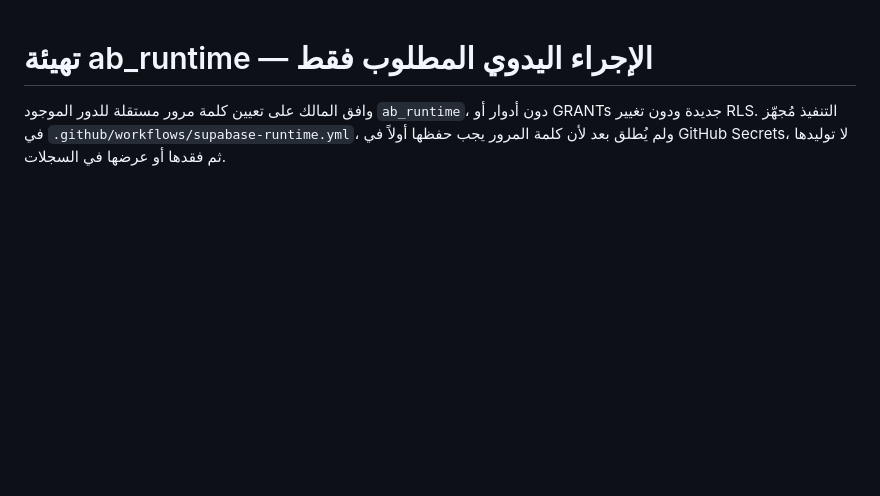
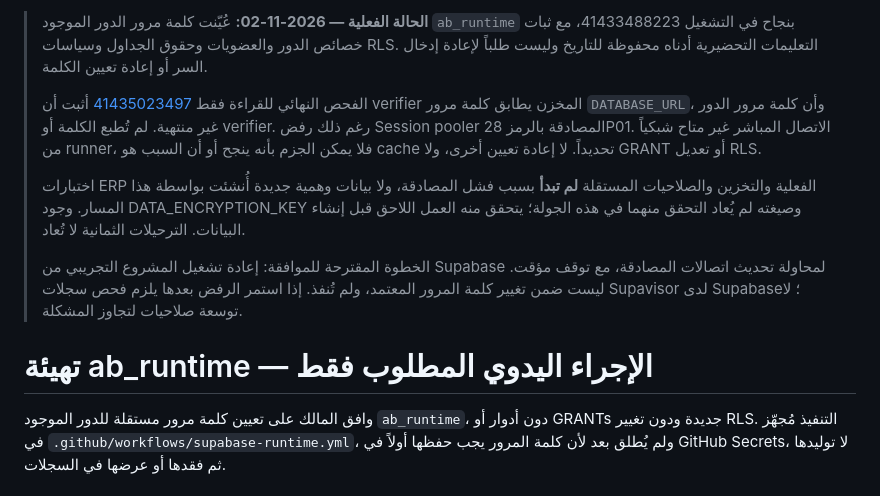
Before and after one commit to dubai717/ab-group-demo, a Markdown page: docs/RUNTIME-SECRET-SETUP.md, the part around the change. Rendered like a GitHub page; blank space fills up the shorter version.

Commit message:
Record actual runtime authentication blocker and gated trial status

```diff
--- a/docs/RUNTIME-SECRET-SETUP.md
+++ b/docs/RUNTIME-SECRET-SETUP.md
@@ -1,3 +1,11 @@
+> **الحالة الفعلية — 2026-11-02:** عُيّنت كلمة مرور الدور الموجود `ab_runtime` بنجاح في التشغيل 41433488223، مع ثبات خصائص الدور والعضويات وحقوق الجداول وسياسات RLS. التعليمات التحضيرية أدناه محفوظة للتاريخ وليست طلباً لإعادة إدخال السر أو إعادة تعيين الكلمة.
+>
+> الفحص النهائي للقراءة فقط [41435023497](https://github.com/dubai717/ab-group-demo/actions/runs/41435023497) أثبت أن verifier المخزن يطابق كلمة مرور `DATABASE_URL`، وأن كلمة مرور الدور غير منتهية. لم تُطبع الكلمة أو verifier. رغم ذلك رفض Session pooler المصادقة بالرمز 28P01. الاتصال المباشر غير متاح شبكياً من runner، فلا يمكن الجزم بأنه ينجح أو أن السبب هو cache تحديداً. لا إعادة تعيين أخرى، ولا GRANT أو تعديل RLS.
+>
+> اختبارات ERP الفعلية والتخزين والصلاحيات المستقلة **لم تبدأ** بسبب فشل المصادقة، ولا بيانات وهمية جديدة أُنشئت بواسطة هذا المسار. وجود DATA_ENCRYPTION_KEY وصيغته لم يُعاد التحقق منهما في هذه الجولة؛ يتحقق منه العمل اللاحق قبل إنشاء البيانات. الترحيلات الثمانية لا تُعاد.
+>
+> الخطوة المقترحة للموافقة: إعادة تشغيل المشروع التجريبي من Supabase لمحاولة تحديث اتصالات المصادقة، مع توقف مؤقت. ليست ضمن تغيير كلمة المرور المعتمد، ولم تُنفذ. إذا استمر الرفض بعدها يلزم فحص سجلات Supavisor لدى Supabase؛ لا توسعة صلاحيات لتجاوز المشكلة.
+
 # تهيئة ab_runtime — الإجراء اليدوي المطلوب فقط
 
 وافق المالك على تعيين كلمة مرور مستقلة للدور الموجود `ab_runtime`، دون أدوار أو GRANTs جديدة ودون تغيير RLS. التنفيذ مُجهّز في `.github/workflows/supabase-runtime.yml`، ولم يُطلق بعد لأن كلمة المرور يجب حفظها أولاً في GitHub Secrets، لا توليدها ثم فقدها أو عرضها في السجلات.
```
